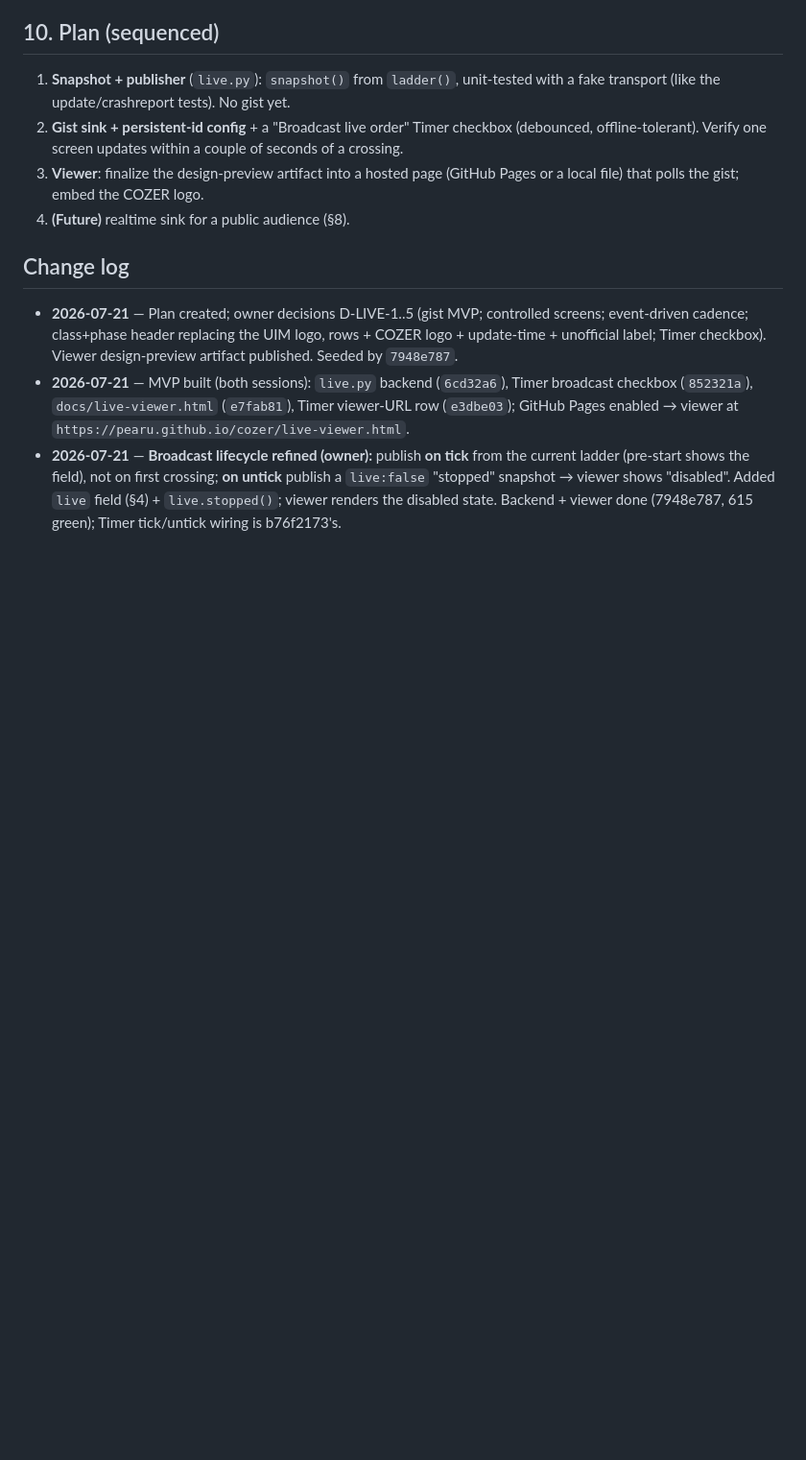
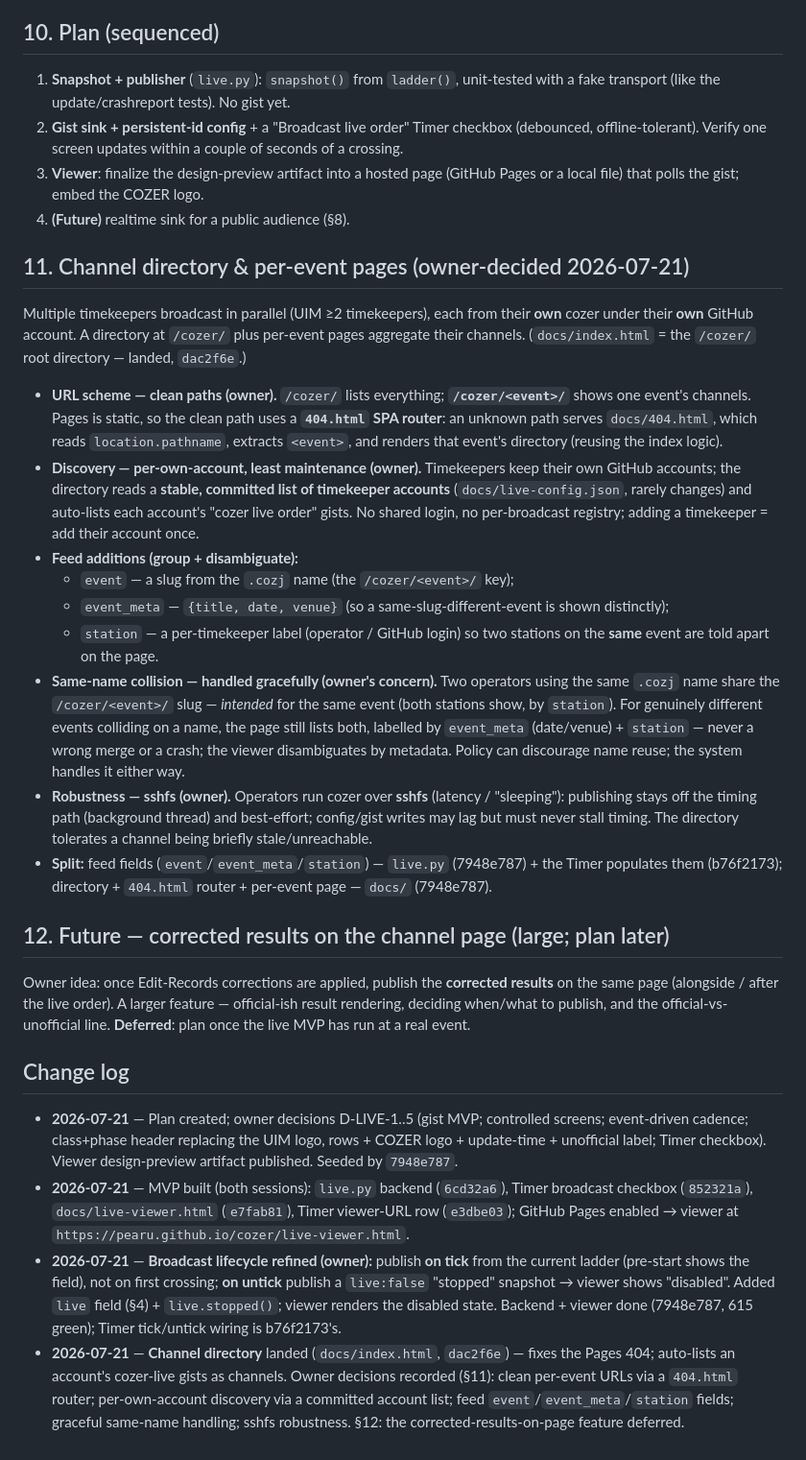
Before and after one commit to pearu/cozer, a Markdown page: docs/LIVE.md, the part around the change. Shown at 96% size. Drawn GitHub-style; blank space fills up the shorter version.

Commit message:
docs(LIVE): §11 channel directory + per-event pages plan (+ §12 future results)
Records the owner's decisions for the multi-timekeeper channel directory: clean /cozer/<event>/
URLs via a 404.html SPA router; per-own-account discovery via a committed account list (least
maintenance, no shared login/registry); feed gains event/event_meta/station for grouping +
graceful same-name disambiguation; sshfs-tolerant, off-the-timing-path publishing. §12 defers
the corrected-results-on-page feature until the live MVP runs at an event.

Co-Authored-By: Claude Opus 4.8 (1M context) <noreply@anthropic.com>

```diff
--- a/docs/LIVE.md
+++ b/docs/LIVE.md
@@ -156,6 +156,43 @@ When a public, sub-second, many-viewer feed is wanted, swap the sink (§3) — n
    file) that polls the gist; embed the COZER logo.
 4. **(Future)** realtime sink for a public audience (§8).
 
+## 11. Channel directory & per-event pages (owner-decided 2026-07-21)
+
+Multiple timekeepers broadcast in parallel (UIM ≥2 timekeepers), each from their **own** cozer under
+their **own** GitHub account. A directory at `/cozer/` plus per-event pages aggregate their channels.
+(`docs/index.html` = the `/cozer/` root directory — landed, `dac2f6e`.)
+
+- **URL scheme — clean paths (owner).** `/cozer/` lists everything; **`/cozer/<event>/`** shows one
+  event's channels. Pages is static, so the clean path uses a **`404.html` SPA router**: an unknown
+  path serves `docs/404.html`, which reads `location.pathname`, extracts `<event>`, and renders that
+  event's directory (reusing the index logic).
+- **Discovery — per-own-account, least maintenance (owner).** Timekeepers keep their own GitHub
+  accounts; the directory reads a **stable, committed list of timekeeper accounts**
+  (`docs/live-config.json`, rarely changes) and auto-lists each account's "cozer live order" gists.
+  No shared login, no per-broadcast registry; adding a timekeeper = add their account once.
+- **Feed additions (group + disambiguate):**
+  - `event` — a slug from the `.cozj` name (the `/cozer/<event>/` key);
+  - `event_meta` — `{title, date, venue}` (so a same-slug-different-event is shown distinctly);
+  - `station` — a per-timekeeper label (operator / GitHub login) so two stations on the **same** event
+    are told apart on the page.
+- **Same-name collision — handled gracefully (owner's concern).** Two operators using the same `.cozj`
+  name share the `/cozer/<event>/` slug — *intended* for the same event (both stations show, by
+  `station`). For genuinely different events colliding on a name, the page still lists both, labelled
+  by `event_meta` (date/venue) + `station` — never a wrong merge or a crash; the viewer disambiguates
+  by metadata. Policy can discourage name reuse; the system handles it either way.
+- **Robustness — sshfs (owner).** Operators run cozer over **sshfs** (latency / "sleeping"): publishing
+  stays off the timing path (background thread) and best-effort; config/gist writes may lag but must
+  never stall timing. The directory tolerates a channel being briefly stale/unreachable.
+- **Split:** feed fields (`event`/`event_meta`/`station`) — `live.py` (7948e787) + the Timer populates
+  them (b76f2173); directory + `404.html` router + per-event page — `docs/` (7948e787).
+
+## 12. Future — corrected results on the channel page (large; plan later)
+
+Owner idea: once Edit-Records corrections are applied, publish the **corrected results** on the same
+page (alongside / after the live order). A larger feature — official-ish result rendering, deciding
+when/what to publish, and the official-vs-unofficial line. **Deferred**: plan once the live MVP has run
+at a real event.
+
 ## Change log
 - **2026-07-21** — Plan created; owner decisions D-LIVE-1..5 (gist MVP; controlled screens; event-driven
   cadence; class+phase header replacing the UIM logo, rows + COZER logo + update-time + unofficial
@@ -167,3 +204,8 @@ When a public, sub-second, many-viewer feed is wanted, swap the sink (§3) — n
   (pre-start shows the field), not on first crossing; **on untick** publish a `live:false` "stopped"
   snapshot → viewer shows "disabled". Added `live` field (§4) + `live.stopped()`; viewer renders the
   disabled state. Backend + viewer done (7948e787, 615 green); Timer tick/untick wiring is b76f2173's.
+- **2026-07-21** — **Channel directory** landed (`docs/index.html`, `dac2f6e`) — fixes the Pages 404;
+  auto-lists an account's cozer-live gists as channels. Owner decisions recorded (§11): clean
+  per-event URLs via a `404.html` router; per-own-account discovery via a committed account list;
+  feed `event`/`event_meta`/`station` fields; graceful same-name handling; sshfs robustness. §12: the
+  corrected-results-on-page feature deferred.
```
